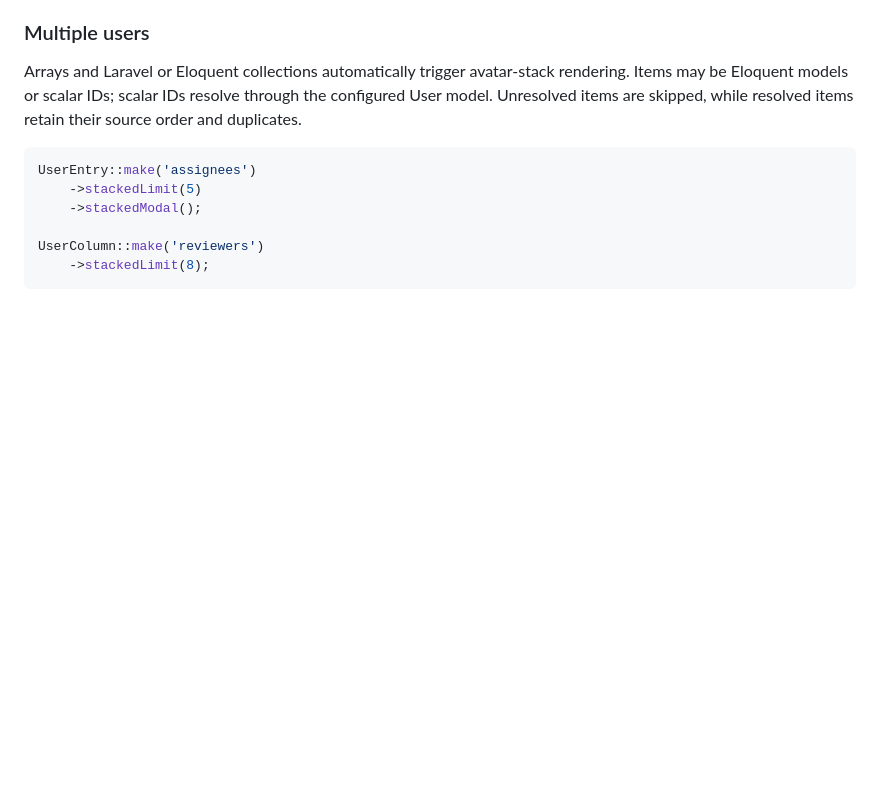
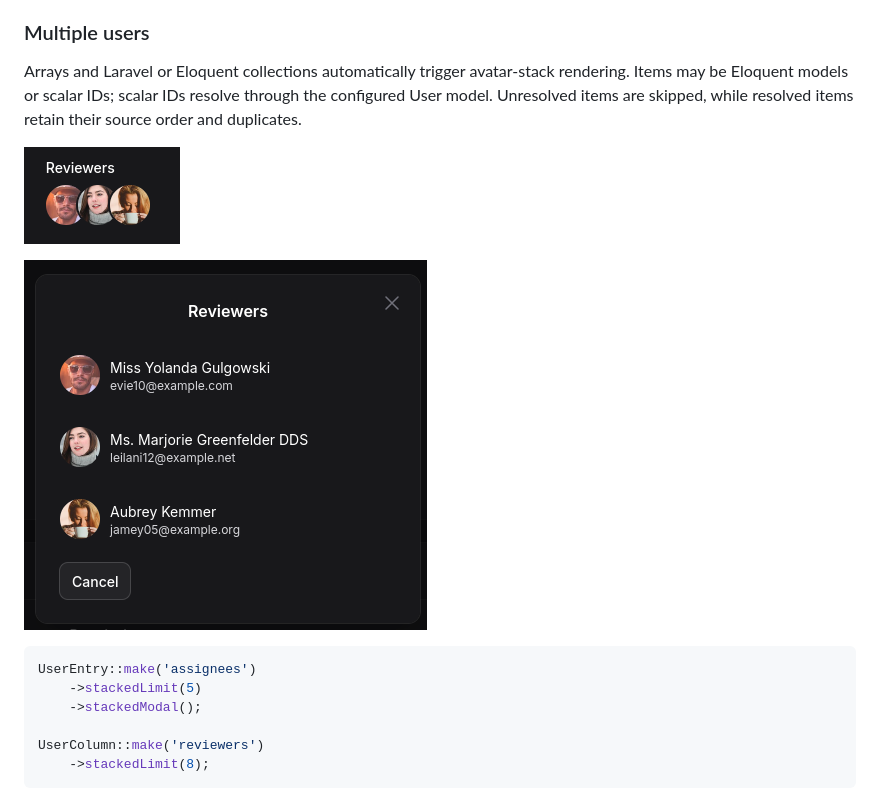
Before and after one commit to Deldius/filament-user-field, a Markdown page: README.md, the part around the change. Rendered like a GitHub page; pictures changed too: assets/stacked_field.png (added), assets/stacked_modal.png (added); blank space fills up the shorter version.

````diff
--- a/README.md
+++ b/README.md
@@ -208,6 +208,10 @@ rendering. Items may be Eloquent models or scalar IDs; scalar IDs resolve
 through the configured User model. Unresolved items are skipped, while resolved
 items retain their source order and duplicates.
 
+![Stacked Field](assets/stacked_field.png)
+
+![Stacked Modal](assets/stacked_modal.png)
+
 ```php
 UserEntry::make('assignees')
     ->stackedLimit(5)
````
